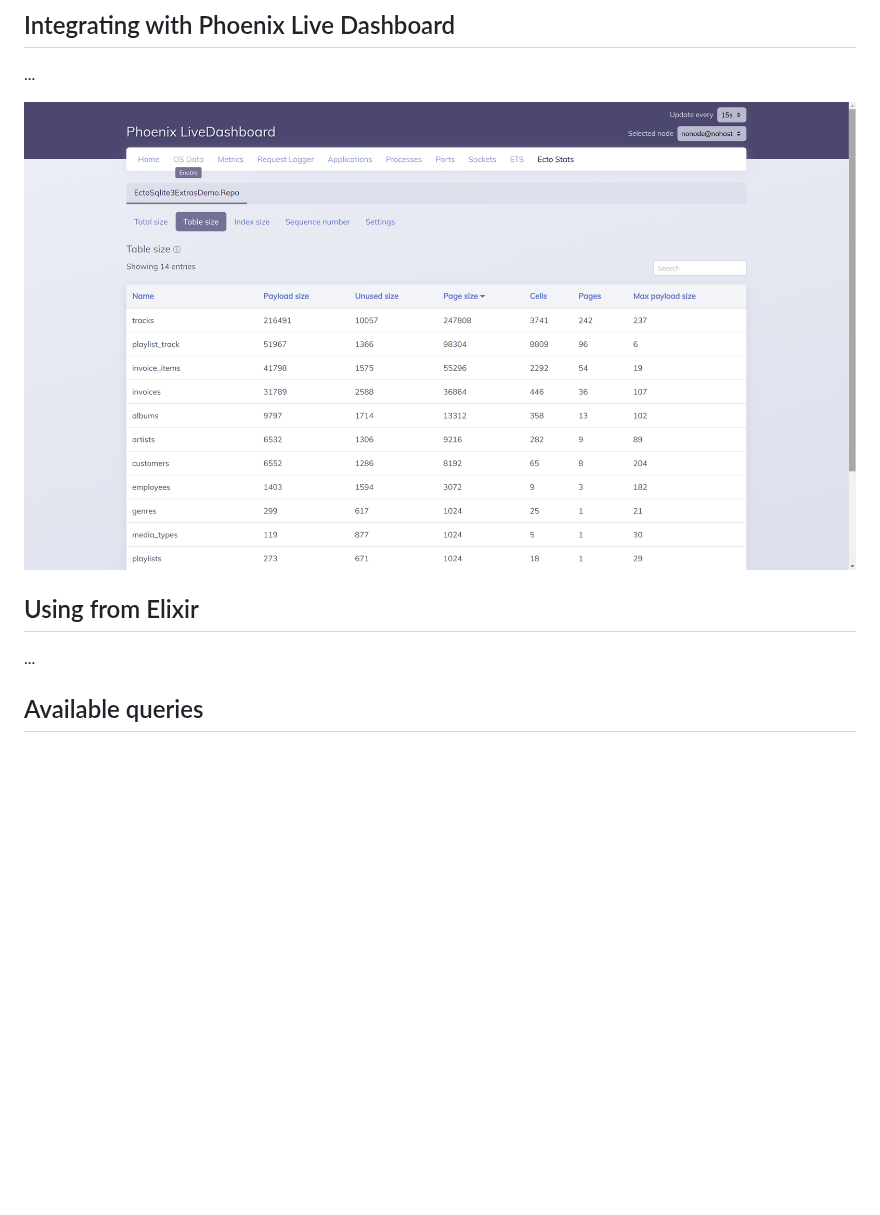
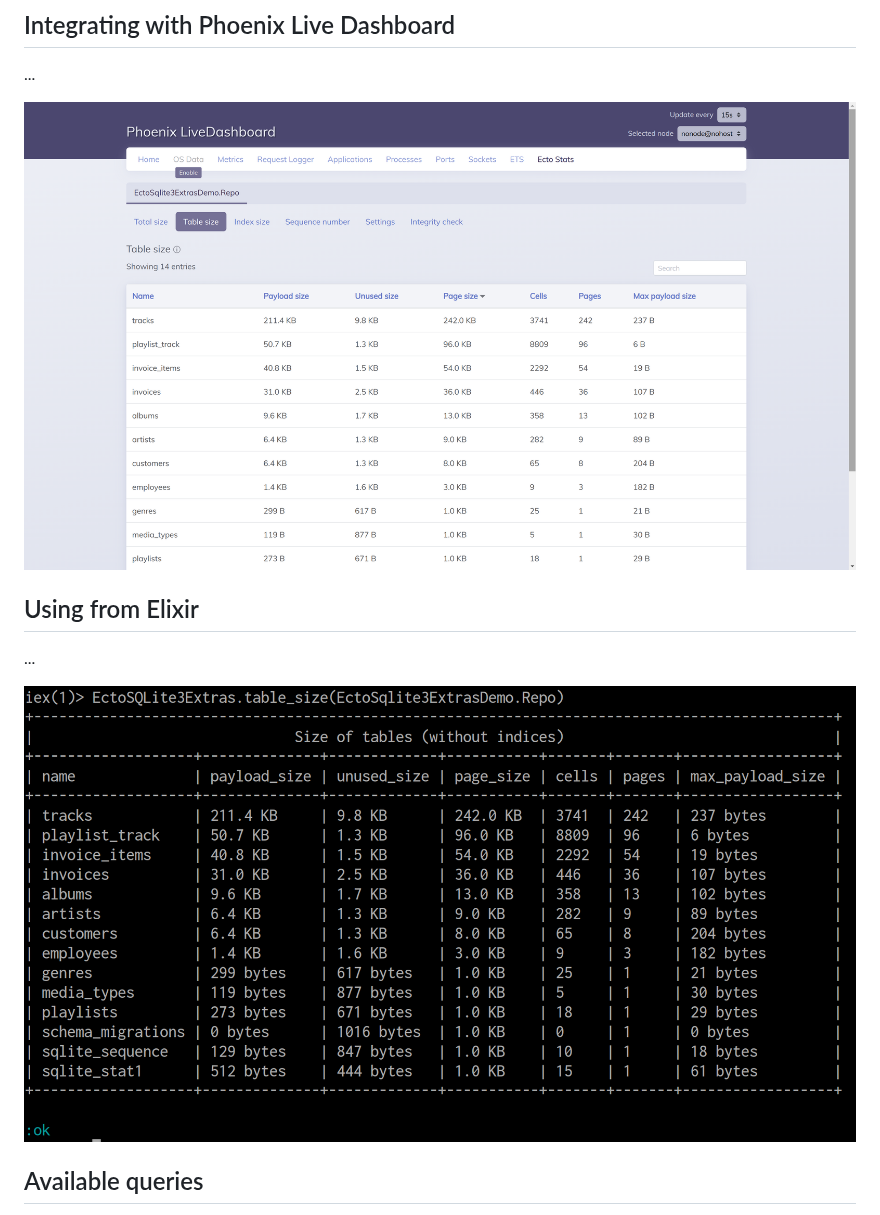
Before and after one commit to orsinium-labs/ecto_sqlite3_extras, a Markdown page: README.md, the part around the change. GitHub-like rendering; pictures changed too: assets/iex.png (added), assets/live-dashboard.png; blank space fills up the shorter version.

Commit message:
refactor

```diff
--- a/README.md
+++ b/README.md
@@ -24,6 +24,8 @@ end
 
 ...
 
+![Example of ecto_sqlite3_extras usage with iex](./assets/iex.png)
+
 ## Available queries
 
 1. `table_size`. Information about the space used (and unused) by all tables. Based on the [dbstat](https://www.sqlite.org/dbstat.html) virtual table.
```
Also changed, not shown: 2 other files.
